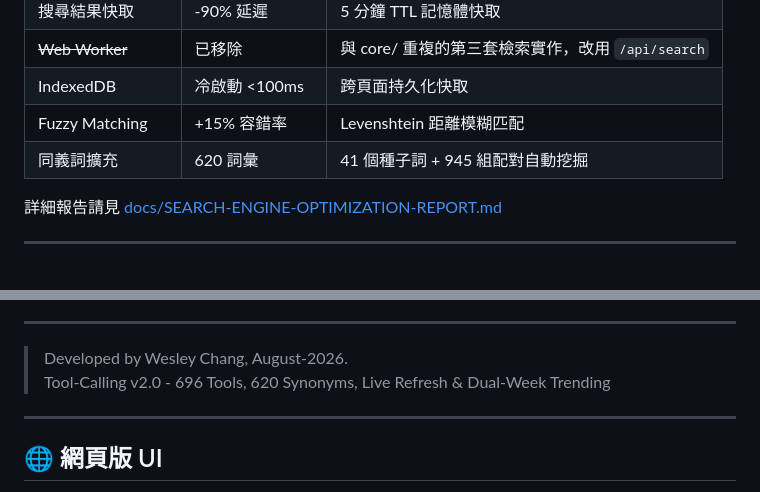
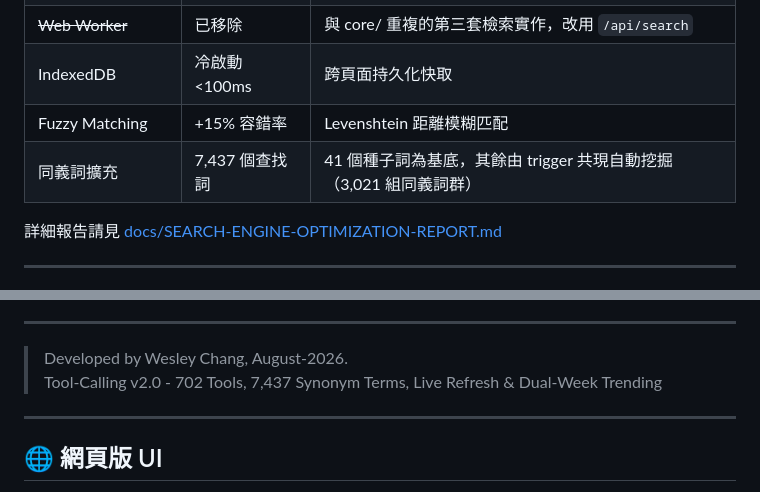
Before and after one commit to Chun-Chieh-Chang/Tool-Calling, a Markdown page: README.md, 2 parts joined by grey strips. Rendered like a GitHub page.

```diff
--- a/README.md
+++ b/README.md
@@ -30,7 +30,7 @@
 | ~~Web Worker~~ | 已移除 | 與 core/ 重複的第三套檢索實作，改用 `/api/search` |
 | IndexedDB | 冷啟動 <100ms | 跨頁面持久化快取 |
 | Fuzzy Matching | +15% 容錯率 | Levenshtein 距離模糊匹配 |
-| 同義詞擴充 | 620 詞彙 | 41 個種子詞 + 945 組配對自動挖掘 |
+| 同義詞擴充 | 7,437 個查找詞 | 41 個種子詞為基底，其餘由 trigger 共現自動挖掘（3,021 組同義詞群） |
 
 詳細報告請見 [docs/SEARCH-ENGINE-OPTIMIZATION-REPORT.md](./docs/SEARCH-ENGINE-OPTIMIZATION-REPORT.md)
 
@@ -204,7 +203,7 @@ node scripts/rescan-classification.js --ci  # 全庫重掃，Tier 1 必須為 0
 ---
 
 > Developed by Wesley Chang, August-2026.
-> Tool-Calling v2.0 - 696 Tools, 620 Synonyms, Live Refresh & Dual-Week Trending
+> Tool-Calling v2.0 - 702 Tools, 7,437 Synonym Terms, Live Refresh & Dual-Week Trending
 ---
 
 ## 🌐 網頁版 UI
```
Also changed, not shown: other parts of README.md (+6 -7 lines).
